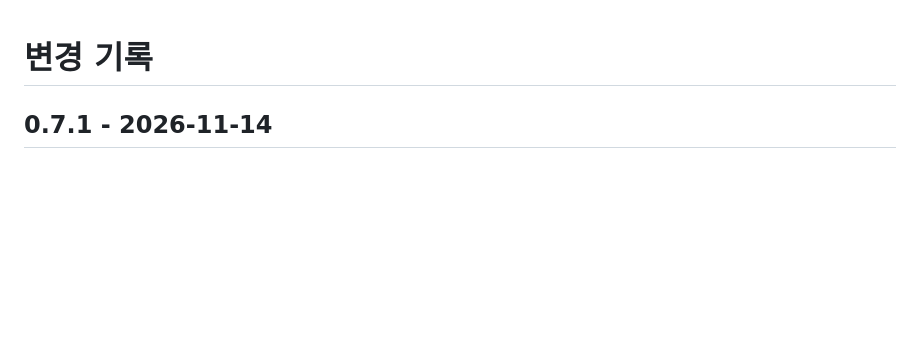
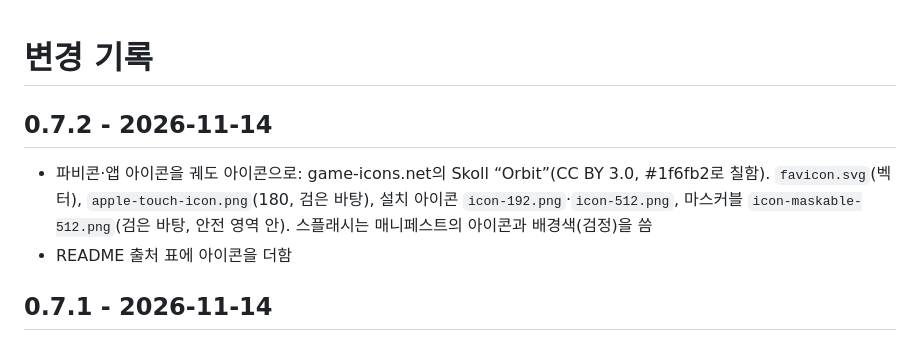
Before and after one commit to ryushin01/EARTH_PLAN, a Markdown page: CHANGELOG.md, the part around the change. GitHub-like rendering; blank space fills up the shorter version.

```diff
--- a/CHANGELOG.md
+++ b/CHANGELOG.md
@@ -1,4 +1,9 @@
 # 변경 기록
+
+## 0.7.2 - 2026-11-14
+
+- 파비콘·앱 아이콘을 궤도 아이콘으로: game-icons.net의 Skoll “Orbit”(CC BY 3.0, #1f6fb2로 칠함). `favicon.svg`(벡터), `apple-touch-icon.png`(180, 검은 바탕), 설치 아이콘 `icon-192.png`·`icon-512.png`, 마스커블 `icon-maskable-512.png`(검은 바탕, 안전 영역 안). 스플래시는 매니페스트의 아이콘과 배경색(검정)을 씀
+- README 출처 표에 아이콘을 더함
 
 ## 0.7.1 - 2026-11-14
 
```
Also changed, not shown: README.md (+7 -6 lines), public/apple-touch-icon.png, public/icon-192.png, public/icon-512.png, public/icon-maskable-512.png, 2 other files.
